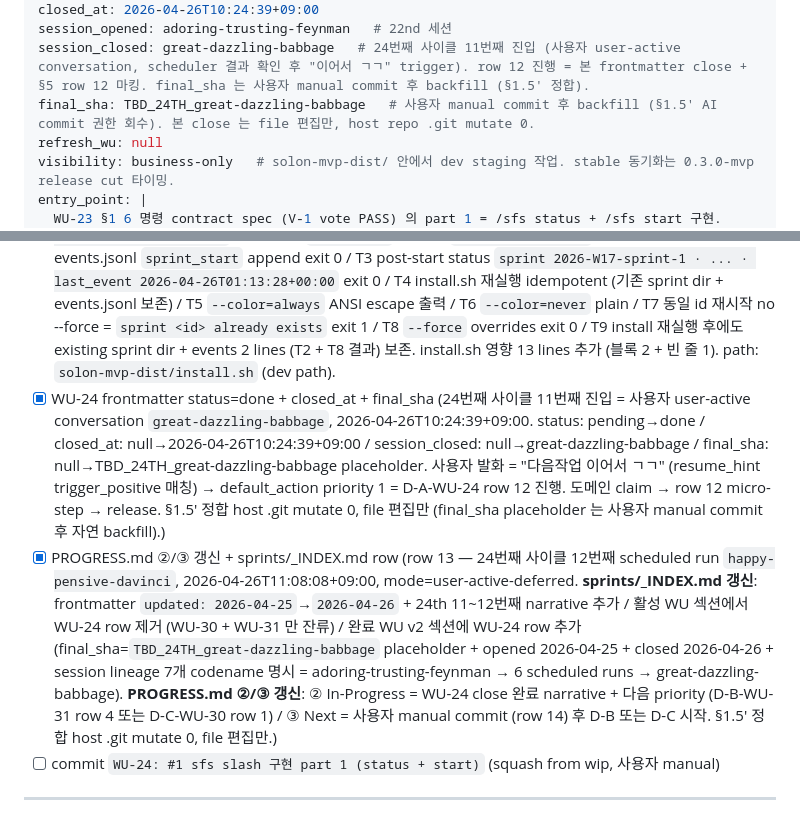
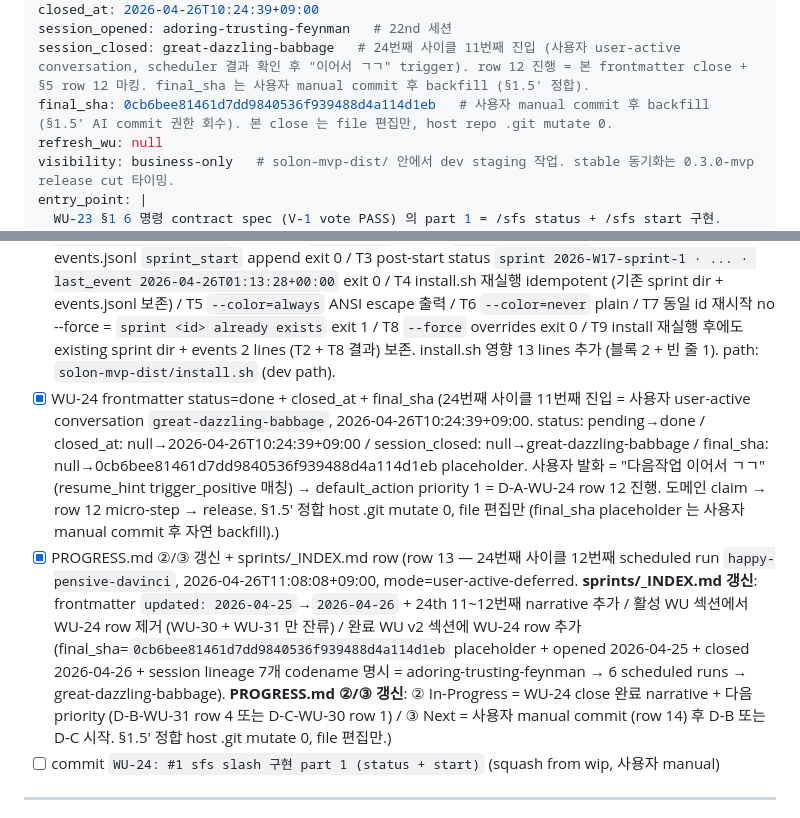
Before and after one commit to MJ-0701/solon-mvp, a Markdown page: 2026-04-19-sfs-v0.4/sprints/WU-24.md, 2 parts joined by grey strips. Rendered like a GitHub page.

```diff
--- a/2026-04-19-sfs-v0.4/sprints/WU-24.md
+++ b/2026-04-19-sfs-v0.4/sprints/WU-24.md
@@ -6,7 +6,7 @@ opened_at: 2026-04-25T22:59:00+09:00
 closed_at: 2026-04-26T10:24:39+09:00
 session_opened: adoring-trusting-feynman   # 22nd 세션
 session_closed: great-dazzling-babbage   # 24번째 사이클 11번째 진입 (사용자 user-active conversation, scheduler 결과 확인 후 "이어서 ㄱㄱ" trigger). row 12 진행 = 본 frontmatter close + §5 row 12 마킹. final_sha 는 사용자 manual commit 후 backfill (§1.5' 정합).
-final_sha: TBD_24TH_great-dazzling-babbage   # 사용자 manual commit 후 backfill (§1.5' AI commit 권한 회수). 본 close 는 file 편집만, host repo .git mutate 0.
+final_sha: 0cb6bee81461d7dd9840536f939488d4a114d1eb   # 사용자 manual commit 후 backfill (§1.5' AI commit 권한 회수). 본 close 는 file 편집만, host repo .git mutate 0.
 refresh_wu: null
 visibility: business-only   # solon-mvp-dist/ 안에서 dev staging 작업. stable 동기화는 0.3.0-mvp release cut 타이밍.
 entry_point: |
@@ -259,8 +259,8 @@ append_event(TYPE, JSON_PAYLOAD)  # .sfs-local/events.jsonl 에 한 줄 append
 - [x] `solon-mvp-dist/templates/.claude/commands/sfs.md` adapter dispatch 추가 (24th 사이클 user-active session `vigilant-fervent-dirac`, 2026-04-26T08:35:00+09:00. Row 9 spec 정합 7항목 검증 PASS — [1] frontmatter 보존 (name/description/argument-hint + `allowed-tools: Bash, Read, Write, Edit, Grep, Glob` 추가) / [2] `## Adapter Dispatch (status / start) — execute first` 섹션 + 5단계 절차 (Existence check → Quote args safely → Execute → Print output verbatim → Stop) / [3] dispatch table 2 row (`status`→`.sfs-local/scripts/sfs-status.sh` + `start`→`.sfs-local/scripts/sfs-start.sh`, consumer-side path, install.sh 가 `.sfs-local-template/`→`.sfs-local/` copy) / [4] exit code mapping (status: 0/1/2/3/99 + start: 0/1/4/5/99 = sfs-status.sh + sfs-start.sh smoke 결과 정합) / [5] empty `$ARGUMENTS`→status default fallback / [6] WU22-D4 SSoT 명시 (`·` separator + ISO8601 timestamp + per-field color rules — bash 가 single source of truth) / [7] Rules 섹션에 `bash adapter is authoritative — do not paraphrase or augment its output` 추가. Claude-driven mode (help/plan/sprint/review/decision/log/retro) 는 fallback 으로 보존, status/start fallback only 명시. dev path = `solon-mvp-dist/templates/.claude/commands/sfs.md` (consumer 시점 `.claude/commands/sfs.md`).)
 - [x] `solon-mvp-dist/VERSION` + `CHANGELOG.md` 0.3.0-mvp 예약 entry (24th 사이클 9번째 진입 = scheduled run `blissful-modest-goldberg`, 2026-04-26T09:08:10+09:00. **VERSION** = 첫 줄 `0.2.4-mvp` 유지 (install.sh L293/L380 `head -1` 정합 검증 PASS) + 주석 블록 3줄 (next: 0.3.0-mvp 예약 / cut: WU-31 cut-release.sh 시점 bump / scope: β bundle #1+#4+#6). **CHANGELOG.md** = `## [0.3.0-mvp] — Unreleased (예약, WU-31 cut 대기)` 섹션 신설 + 상태 줄/β bundle 매핑 줄 + Added 7항목 (sfs-common.sh + sfs-status.sh + sfs-start.sh + sprint-templates 4) + Changed 2항목 (sfs.md adapter dispatch / VERSION 주석) + Notes 2항목 (gates.md SSoT + R-D1 dev-first). 0.2.4-mvp section 위에 prepend 으로 chronological 정합. dev path: `solon-mvp-dist/{VERSION,CHANGELOG.md}` (stable sync 는 WU-31 cut-release.sh 시점).)
 - [x] dry-run sandbox 검증 (`/tmp/wu24-dry-friendly-serene-galileo/`) — 24th 사이클 10번째 scheduled run `friendly-serene-galileo`, 2026-04-26T10:13:00+09:00. **gap 발견 + fix 같은 micro-step**: install.sh 가 `.sfs-local-template/scripts/` + `.sfs-local-template/sprint-templates/` 를 consumer 의 `.sfs-local/{scripts,sprint-templates}/` 로 copy 안 함 → adapter dispatch path mismatch (`sfs.md` 가 `.sfs-local/scripts/sfs-{status,start}.sh` 호출하지만 file 부재 → exit 1 또는 not-found). install.sh §7 (`.sfs-local/` 스캐폴드 블록) 끝부분에 2 블록 추가 (scripts/ + sprint-templates/, 각각 `cp` + `chmod +x` for scripts), 매 install 마다 overwrite 정책 (Solon-versioned, user 수정 영역 아님, upgrade.sh 정합). bash -n PASS. 통합 smoke T1~T9 전부 PASS — T1 `/sfs status` no sprint = `sprint - · WU - · gate -:- · ahead 0 · last_event -` exit 0 / T2 `/sfs start` auto-id `2026-W17-sprint-1` 4 templates copy + events.jsonl `sprint_start` append exit 0 / T3 post-start status `sprint 2026-W17-sprint-1 · ... · last_event 2026-04-26T01:13:28+00:00` exit 0 / T4 install.sh 재실행 idempotent (기존 sprint dir + events.jsonl 보존) / T5 `--color=always` ANSI escape 출력 / T6 `--color=never` plain / T7 동일 id 재시작 no --force = `sprint <id> already exists` exit 1 / T8 `--force` overrides exit 0 / T9 install 재실행 후에도 existing sprint dir + events 2 lines (T2 + T8 결과) 보존. install.sh 영향 13 lines 추가 (블록 2 + 빈 줄 1). path: `solon-mvp-dist/install.sh` (dev path).
-- [x] WU-24 frontmatter status=done + closed_at + final_sha (24번째 사이클 11번째 진입 = 사용자 user-active conversation `great-dazzling-babbage`, 2026-04-26T10:24:39+09:00. status: pending→done / closed_at: null→2026-04-26T10:24:39+09:00 / session_closed: null→great-dazzling-babbage / final_sha: null→TBD_24TH_great-dazzling-babbage placeholder. 사용자 발화 = "다음작업 이어서 ㄱㄱ" (resume_hint trigger_positive 매칭) → default_action priority 1 = D-A-WU-24 row 12 진행. 도메인 claim → row 12 micro-step → release. §1.5' 정합 host .git mutate 0, file 편집만 (final_sha placeholder 는 사용자 manual commit 후 자연 backfill).)
-- [x] PROGRESS.md ②/③ 갱신 + sprints/_INDEX.md row (row 13 — 24번째 사이클 12번째 scheduled run `happy-pensive-davinci`, 2026-04-26T11:08:08+09:00, mode=user-active-deferred. **sprints/_INDEX.md 갱신**: frontmatter `updated: 2026-04-25`→`2026-04-26` + 24th 11~12번째 narrative 추가 / 활성 WU 섹션에서 WU-24 row 제거 (WU-30 + WU-31 만 잔류) / 완료 WU v2 섹션에 WU-24 row 추가 (final_sha=`TBD_24TH_great-dazzling-babbage` placeholder + opened 2026-04-25 + closed 2026-04-26 + session lineage 7개 codename 명시 = adoring-trusting-feynman → 6 scheduled runs → great-dazzling-babbage). **PROGRESS.md ②/③ 갱신**: ② In-Progress = WU-24 close 완료 narrative + 다음 priority (D-B-WU-31 row 4 또는 D-C-WU-30 row 1) / ③ Next = 사용자 manual commit (row 14) 후 D-B 또는 D-C 시작. §1.5' 정합 host .git mutate 0, file 편집만.)
+- [x] WU-24 frontmatter status=done + closed_at + final_sha (24번째 사이클 11번째 진입 = 사용자 user-active conversation `great-dazzling-babbage`, 2026-04-26T10:24:39+09:00. status: pending→done / closed_at: null→2026-04-26T10:24:39+09:00 / session_closed: null→great-dazzling-babbage / final_sha: null→0cb6bee81461d7dd9840536f939488d4a114d1eb placeholder. 사용자 발화 = "다음작업 이어서 ㄱㄱ" (resume_hint trigger_positive 매칭) → default_action priority 1 = D-A-WU-24 row 12 진행. 도메인 claim → row 12 micro-step → release. §1.5' 정합 host .git mutate 0, file 편집만 (final_sha placeholder 는 사용자 manual commit 후 자연 backfill).)
+- [x] PROGRESS.md ②/③ 갱신 + sprints/_INDEX.md row (row 13 — 24번째 사이클 12번째 scheduled run `happy-pensive-davinci`, 2026-04-26T11:08:08+09:00, mode=user-active-deferred. **sprints/_INDEX.md 갱신**: frontmatter `updated: 2026-04-25`→`2026-04-26` + 24th 11~12번째 narrative 추가 / 활성 WU 섹션에서 WU-24 row 제거 (WU-30 + WU-31 만 잔류) / 완료 WU v2 섹션에 WU-24 row 추가 (final_sha=`0cb6bee81461d7dd9840536f939488d4a114d1eb` placeholder + opened 2026-04-25 + closed 2026-04-26 + session lineage 7개 codename 명시 = adoring-trusting-feynman → 6 scheduled runs → great-dazzling-babbage). **PROGRESS.md ②/③ 갱신**: ② In-Progress = WU-24 close 완료 narrative + 다음 priority (D-B-WU-31 row 4 또는 D-C-WU-30 row 1) / ③ Next = 사용자 manual commit (row 14) 후 D-B 또는 D-C 시작. §1.5' 정합 host .git mutate 0, file 편집만.)
 - [ ] commit `WU-24: #1 sfs slash 구현 part 1 (status + start)` (squash from wip, 사용자 manual)
 
 ---
```
Also changed, not shown: 2026-04-19-sfs-v0.4/PROGRESS.md (+5 -5 lines), 2026-04-19-sfs-v0.4/sprints/_INDEX.md (+2 -2 lines).
